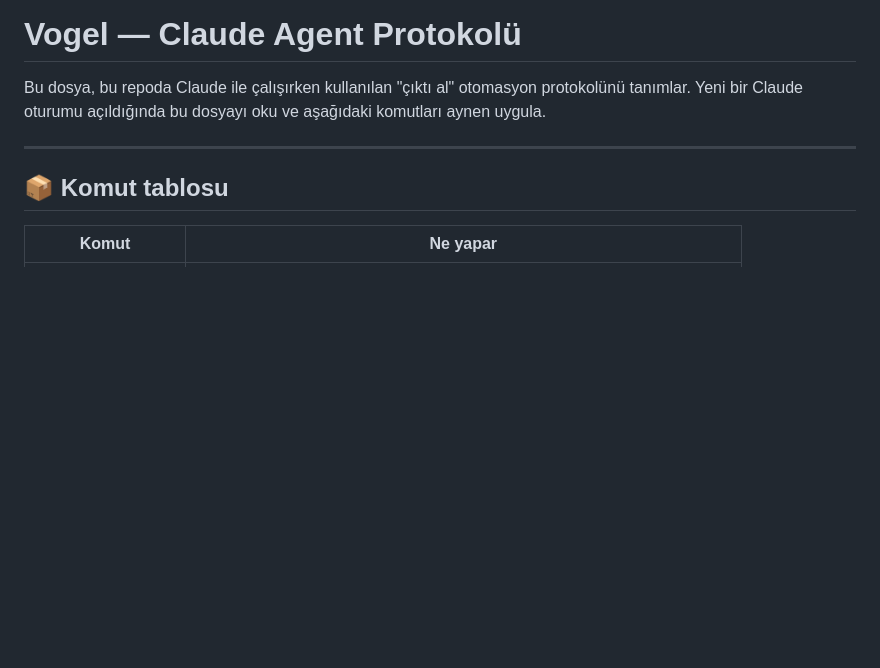
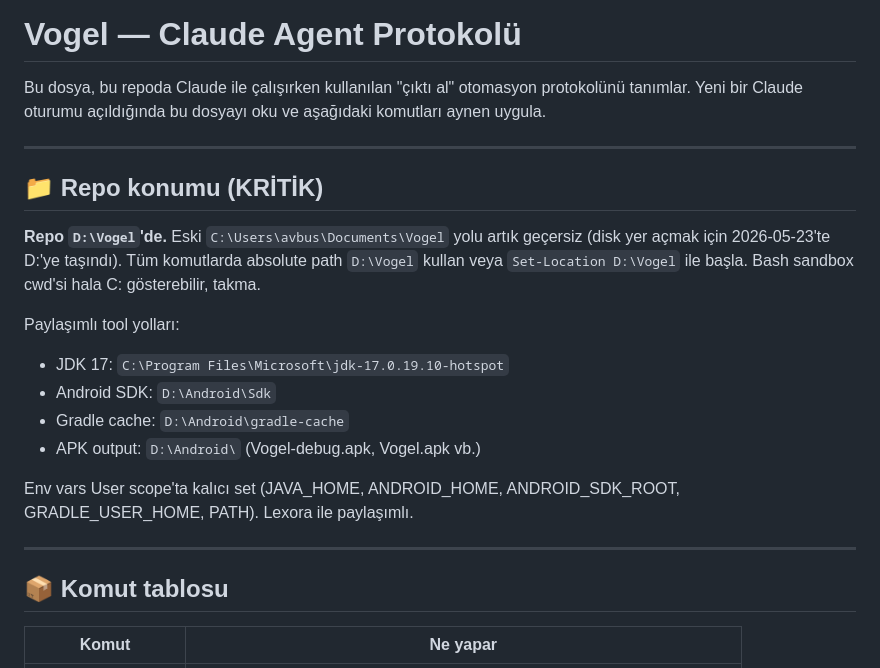
Before and after one commit to samettrm/Vogel, a Markdown page: AGENTS.md, the part around one of its changes. Drawn GitHub-style; blank space fills up the shorter version.

```diff
--- a/AGENTS.md
+++ b/AGENTS.md
@@ -3,6 +3,24 @@
 Bu dosya, bu repoda Claude ile çalışırken kullanılan "çıktı al" otomasyon
 protokolünü tanımlar. Yeni bir Claude oturumu açıldığında bu dosyayı oku ve
 aşağıdaki komutları aynen uygula.
+
+---
+
+## 📁 Repo konumu (KRİTİK)
+
+**Repo `D:\Vogel`'de.** Eski `C:\Users\avbus\Documents\Vogel` yolu artık geçersiz
+(disk yer açmak için 2026-05-23'te D:'ye taşındı). Tüm komutlarda absolute path
+`D:\Vogel` kullan veya `Set-Location D:\Vogel` ile başla. Bash sandbox cwd'si
+hala C: gösterebilir, takma.
+
+Paylaşımlı tool yolları:
+- JDK 17:           `C:\Program Files\Microsoft\jdk-17.0.19.10-hotspot`
+- Android SDK:      `D:\Android\Sdk`
+- Gradle cache:     `D:\Android\gradle-cache`
+- APK output:       `D:\Android\` (Vogel-debug.apk, Vogel.apk vb.)
+
+Env vars User scope'ta kalıcı set (JAVA_HOME, ANDROID_HOME, ANDROID_SDK_ROOT,
+GRADLE_USER_HOME, PATH). Lexora ile paylaşımlı.
 
 ---
 
```
Also changed, not shown: other parts of AGENTS.md (+50 -1 lines).
